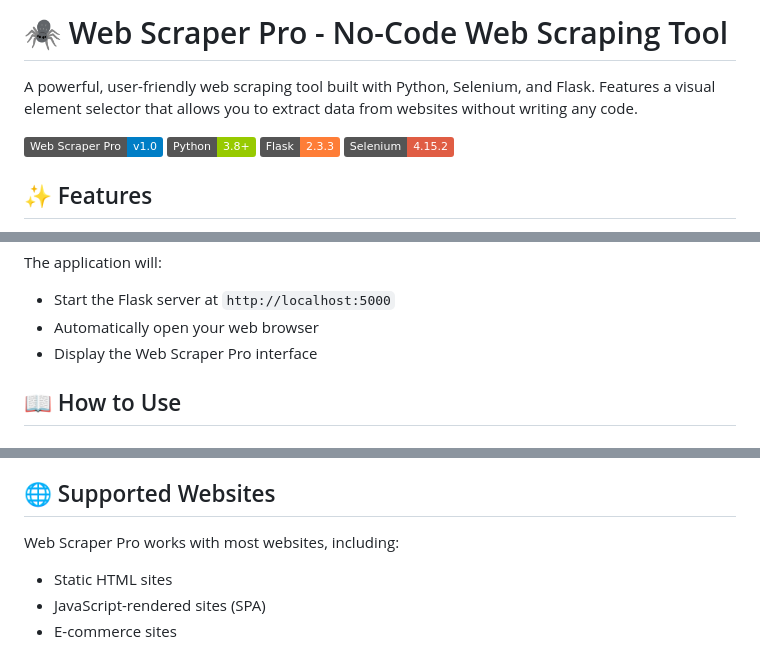
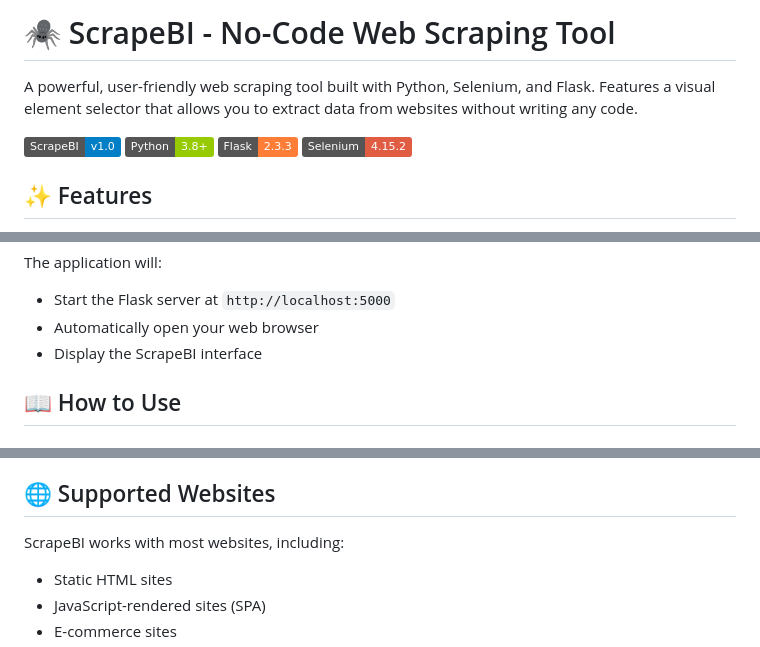
Before and after one commit to RaoHamzaTariq/ScrapeBI, a Markdown page: README.md, 3 parts joined by grey strips. Drawn GitHub-style; badges without logos.

Commit message:
Rename project from Web Scraper Pro to ScrapeBI

```diff
--- a/README.md
+++ b/README.md
@@ -1,8 +1,8 @@
-# 🕷️ Web Scraper Pro - No-Code Web Scraping Tool
+# 🕷️ ScrapeBI - No-Code Web Scraping Tool
 
 A powerful, user-friendly web scraping tool built with Python, Selenium, and Flask. Features a visual element selector that allows you to extract data from websites without writing any code.
 
-![Web Scraper Pro](https://img.shields.io/badge/Web%20Scraper%20Pro-v1.0-blue)
+![ScrapeBI](https://img.shields.io/badge/ScrapeBI-v1.0-blue)
 ![Python](https://img.shields.io/badge/Python-3.8+-green)
 ![Flask](https://img.shields.io/badge/Flask-2.3.3-orange)
 ![Selenium](https://img.shields.io/badge/Selenium-4.15.2-red)
@@ -60,7 +60,7 @@ python app.py
 The application will:
 - Start the Flask server at `http://localhost:5000`
 - Automatically open your web browser
-- Display the Web Scraper Pro interface
+- Display the ScrapeBI interface
 
 ## 📖 How to Use
 
@@ -208,7 +208,7 @@ If an element isn't detected:
 
 ## 🌐 Supported Websites
 
-Web Scraper Pro works with most websites, including:
+ScrapeBI works with most websites, including:
 - Static HTML sites
 - JavaScript-rendered sites (SPA)
 - E-commerce sites
```
